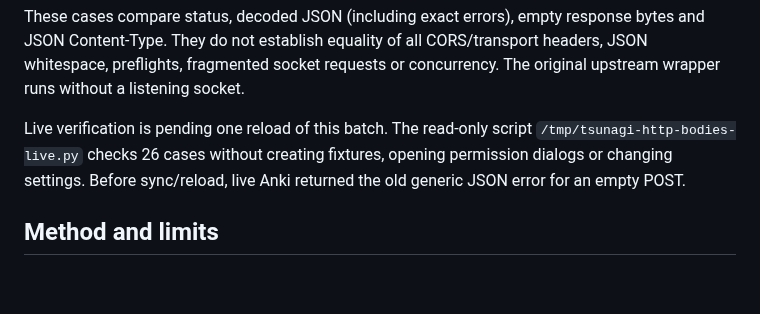
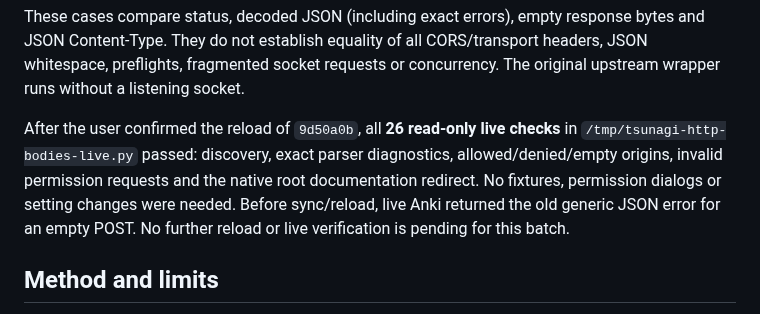
Before and after one commit to mcgrizzz/Tsunagi, a Markdown page: docs/shim_differential_results.md, the part around the change. Drawn GitHub-style; blank space fills up the shorter version.

Commit message:
docs: verify raw HTTP body parity after reload

```diff
--- a/docs/shim_differential_results.md
+++ b/docs/shim_differential_results.md
@@ -344,10 +344,12 @@ bytes and JSON Content-Type. They do not establish equality of all CORS/transpor
 headers, JSON whitespace, preflights, fragmented socket requests or concurrency.
 The original upstream wrapper runs without a listening socket.
 
-Live verification is pending one reload of this batch. The read-only script
-`/tmp/tsunagi-http-bodies-live.py` checks 26 cases without creating fixtures,
-opening permission dialogs or changing settings. Before sync/reload, live Anki
-returned the old generic JSON error for an empty POST.
+After the user confirmed the reload of `9d50a0b`, all **26 read-only live checks**
+in `/tmp/tsunagi-http-bodies-live.py` passed: discovery, exact parser diagnostics,
+allowed/denied/empty origins, invalid permission requests and the native root
+documentation redirect. No fixtures, permission dialogs or setting changes were
+needed. Before sync/reload, live Anki returned the old generic JSON error for an
+empty POST. No further reload or live verification is pending for this batch.
 
 ## Method and limits
 
```
Also changed, not shown: docs/routing_efficiency_handoff.md (+16 -15 lines), docs/shim_behavioral_coverage.md (+2 -1 lines).
